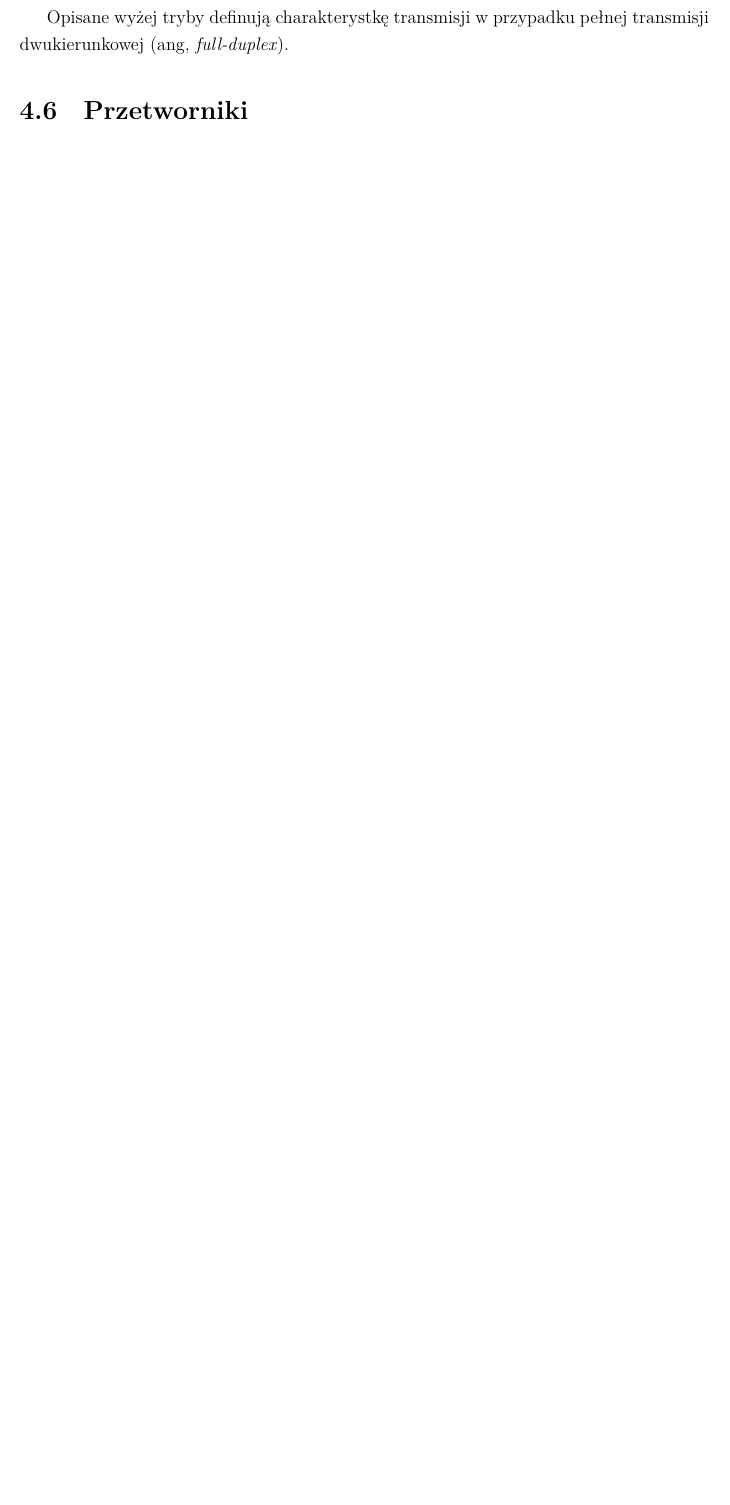
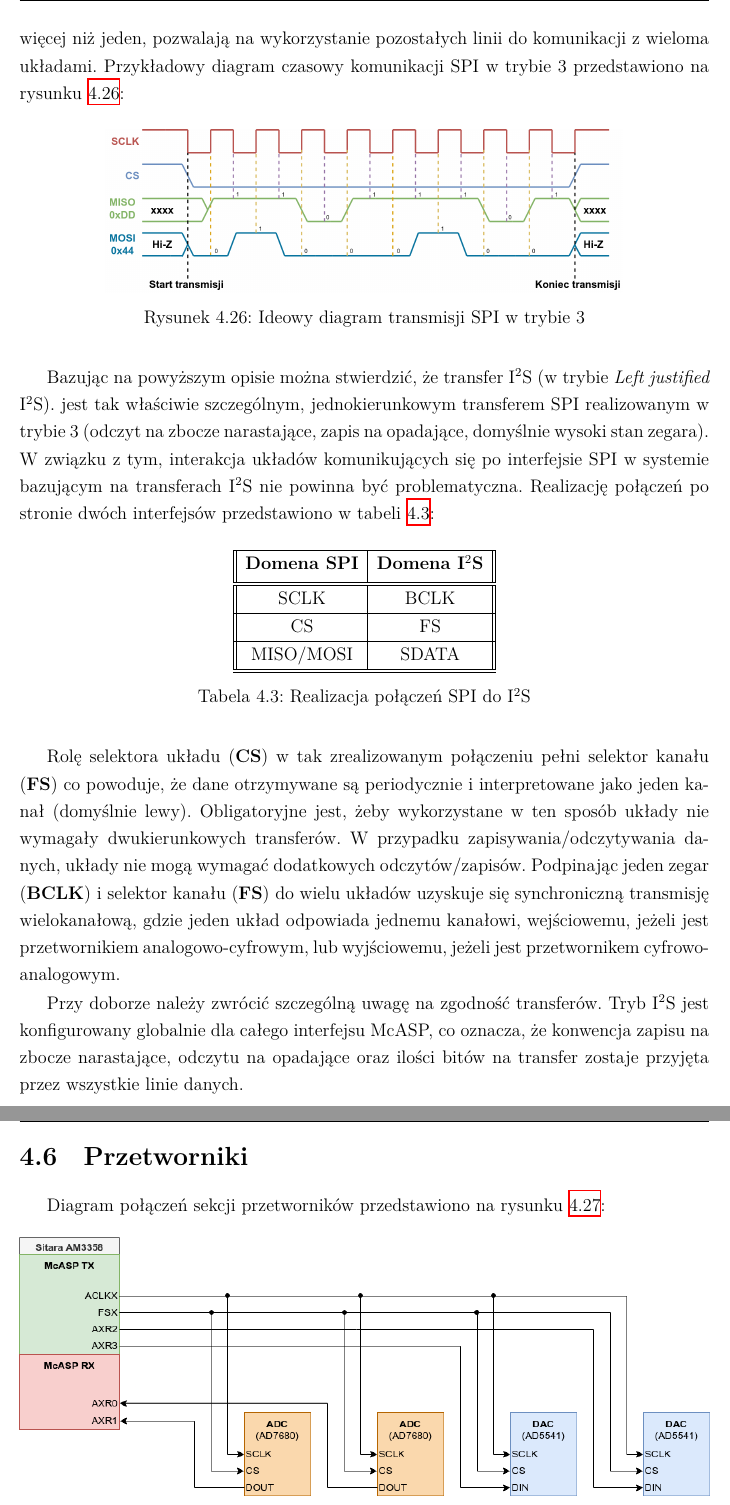
Before and after one commit to kopiecki/anc, a LaTeX thesis (docs/polsl/thesis/main.tex, which reads docs/polsl/thesis/chapters/04.tex): part of page 59 of 79 before the commit and two parts of pages 60 and 61 of 81 after it, the two joined at a grey line, cut at the place of the change, the shorter picture padded with empty space. Compiled offline with XeLaTeX; a missing font is replaced by an installed copy or a similar font.

Commit message:
Finished protocol chapter

```diff
--- a/docs/polsl/thesis/chapters/04.tex
+++ b/docs/polsl/thesis/chapters/04.tex
@@ -1009,12 +1033,78 @@ na charakterystykę transmisji przedstawiono w tabelach \ref{tab::cpol} i
 \end{table}
 
 Numer trybu otrzymywany jest poprzez połączenie wartości \textbf{CPOL} i
-\textbf{CPHA} w postać dwubitową, gdzie wartość \textbf{CPOL} definuje najbardziej znaczący bit, a \textbf{CPHA} najmniej. Przykładowo, ustawienie $\textbf{CPOL} = 1$ i $\textbf{CPHA} = 0$ da wynikowo tryb 2.
+\textbf{CPHA} w postać dwubitową, gdzie wartość \textbf{CPOL} definuje najbardziej
+znaczący bit, a \textbf{CPHA} najmniej.
+Przykładowo, ustawienie $\textbf{CPOL} = 1$ i $\textbf{CPHA} = 0$ da wynikowo tryb 2.
 
-\par Opisane wyżej tryby definują charakterystkę transmisji
-w przypadku pełnej transmisji dwukierunkowej (ang, \textit{full-duplex}).
+\par Transmisja SPI rozpoczyna się typowo od wyboru układu
+linią selektora (\textbf{CS}), który schodząc na stan niski,
+inicjalizuje komunikację. Niezależne selektory, których może być więcej niż jeden,
+pozwalają na wykorzystanie pozostałych linii do komunikacji z wieloma układami.
+Przykładowy diagram czasowy komunikacji SPI w trybie 3 przedstawiono na rysunku
+\ref{hw::spi}:
 
+\begin{figure}[H]
+    \centering
+    \includegraphics[width=0.75\textwidth]{graf/hw/spi.png}
+    \caption{Ideowy diagram transmisji SPI w trybie 3}
+    \label{hw::spi}
+\end{figure}
+
+\par Bazując na powyższym opisie można stwierdzić, że transfer I$^2$S
+(w trybie \textit{Left justified } I$^2$S).
+jest tak właściwie szczególnym, jednokierunkowym transferem SPI realizowanym
+w trybie 3 (odczyt na zbocze narastające, zapis na opadające, domyślnie
+wysoki stan zegara). W związku z tym, interakcja układów komunikujących się
+po interfejsie SPI w systemie bazującym na transferach I$^2$S nie powinna być
+problematyczna. Realizację połączeń po stronie dwóch interfejsów przedstawiono
+w tabeli \ref{tab::spi_to_i2s}:
+
+\begin{table}[H]
+    \centering
+    \begin{tabular}{|| c | c ||}
+        \hline
+        \textbf{Domena SPI} & \textbf{Domena I$^2$S} \\ [0.5ex]
+        \hline\hline
+        SCLK & BCLK \\
+        \hline
+        CS & FS \\
+        \hline
+        MISO/MOSI & SDATA \\
+        \hline\hline
+    \end{tabular}
+    \caption{Realizacja połączeń SPI do I$^2$S}
+    \label{tab::spi_to_i2s}
+\end{table}
+
+Rolę selektora układu (\textbf{CS}) w tak zrealizowanym połączeniu
+pełni selektor kanału (\textbf{FS}) co powoduje, że dane otrzymywane są
+periodycznie i interpretowane jako jeden kanał (domyślnie lewy).
+Obligatoryjne jest, żeby wykorzystane w ten sposób układy nie wymagały
+dwukierunkowych transferów. W przypadku zapisywania/odczytywania danych,
+układy nie mogą wymagać dodatkowych odczytów/zapisów. Podpinając jeden zegar (\textbf{BCLK})
+i selektor kanału (\textbf{FS})
+do wielu układów uzyskuje się synchroniczną transmisję wielokanałową,
+gdzie jeden układ odpowiada jednemu kanałowi, wejściowemu, jeżeli jest
+przetwornikiem analogowo-cyfrowym, lub wyjściowemu, jeżeli jest przetwornikem
+cyfrowo-analogowym.
+
+\par Przy doborze należy zwrócić szczególną uwagę
+na zgodność transferów. Tryb I$^2$S jest konfigurowany globalnie dla całego
+interfejsu McASP, co oznacza, że konwencja zapisu na zbocze narastające, odczytu
+na opadające oraz ilości bitów na transfer
+zostaje przyjęta przez wszystkie linie danych.
 
 \section{Przetworniki}
+
+Diagram połączeń sekcji przetworników przedstawiono na rysunku \ref{hw::adc_dac}:
+
+\begin{figure}[H]
+    \centering
+    \includegraphics[width=\textwidth]{graf/hw/adc_dac.png}
+    \caption{Diagram połączeń sekcji przetworników}
+    \label{hw::adc_dac}
+\end{figure}
+
 \subsection{Analogowo-cyfrowe}
 \subsection{Cyfrowo-analogowe}
```
Also changed, not shown: docs/polsl/thesis/graf/hw/adc_dac.png (added), docs/polsl/thesis/graf/hw/spi.png (added), docs/polsl/thesis/graf/hw/sprack0 (2).pdf (added), docs/polsl/thesis/main.pdf, docs/polsl/thesis/chapters/04.tex (60 more changed lines), 7 other files.
